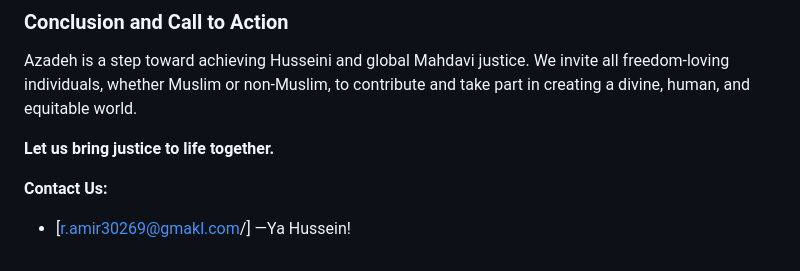
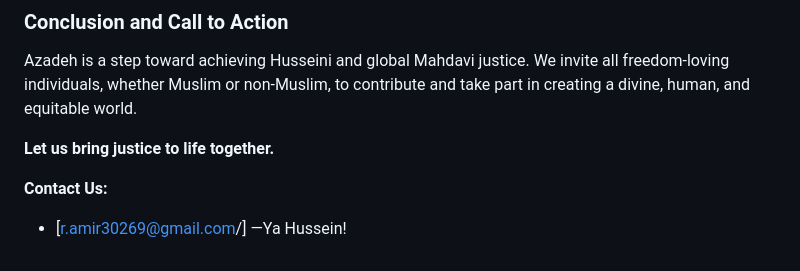
Before and after one commit to Reverseword/Azadeh-Project, a Markdown page: docs/.whitepaper.md, the part around the change. Drawn GitHub-style.

```diff
--- a/docs/.whitepaper.md
+++ b/docs/.whitepaper.md
@@ -136,5 +136,5 @@ Azadeh is a step toward achieving Husseini and global Mahdavi justice. We invite
 **Let us bring justice to life together.**
 
 **Contact Us:**
-- [r.amir30269@gmakl.com/]
+- [r.amir30269@gmail.com/]
 —Ya Hussein!
```
